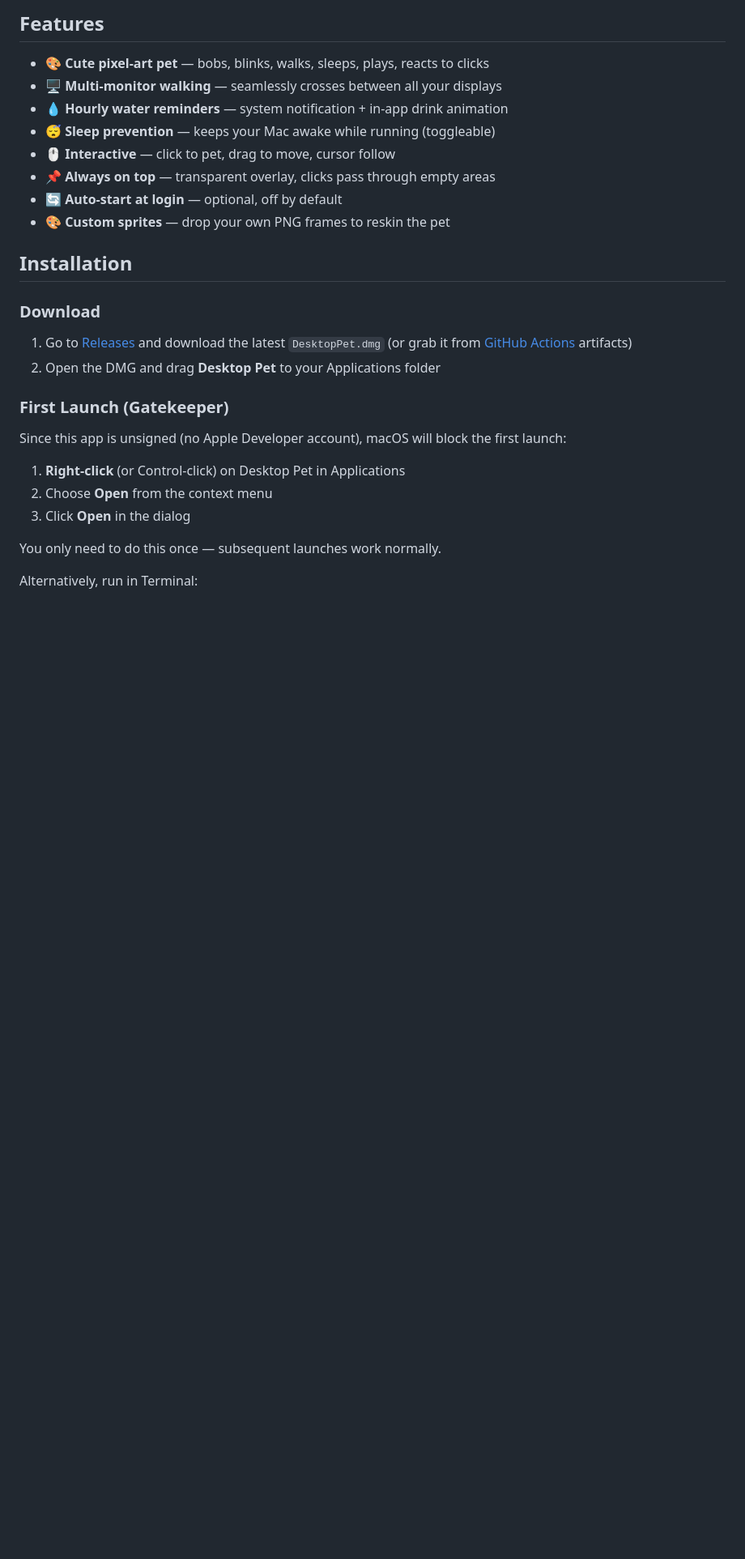
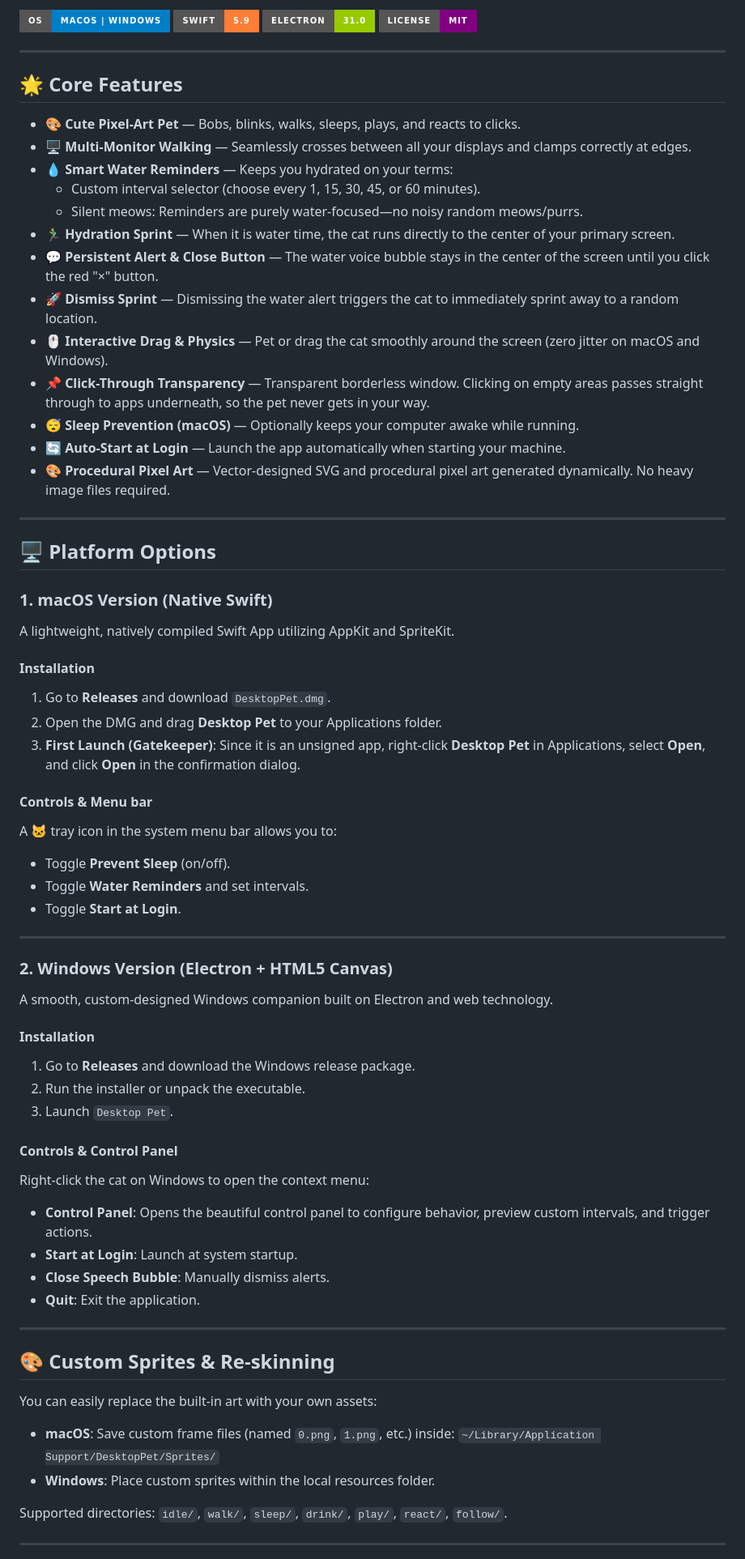
Before and after one commit to sinferous/pet, a Markdown page: README.md, the part around one of its changes. Shown at 81% size. Rendered like a GitHub page; badges without logos; blank space fills up the shorter version.

Commit message:
Update README.md with comprehensive platform features and publisher name sinferous

```diff
--- a/README.md
+++ b/README.md
@@ -10,32 +6,73 @@ water every hour.
 
-## Features
+![Platform Support](https://img.shields.io/badge/OS-macOS%20%7C%20Windows-blue?style=for-the-badge)
+![Swift](https://img.shields.io/badge/Swift-5.9-orange?style=for-the-badge)
+![Electron](https://img.shields.io/badge/Electron-31.0-green?style=for-the-badge)
+![License](https://img.shields.io/badge/License-MIT-purple?style=for-the-badge)
 
-- 🎨 **Cute pixel-art pet** — bobs, blinks, walks, sleeps, plays, reacts to clicks
-- 🖥️ **Multi-monitor walking** — seamlessly crosses between all your displays
-- 💧 **Hourly water reminders** — system notification + in-app drink animation
-- 😴 **Sleep prevention** — keeps your Mac awake while running (toggleable)
-- 🖱️ **Interactive** — click to pet, drag to move, cursor follow
-- 📌 **Always on top** — transparent overlay, clicks pass through empty areas
-- 🔄 **Auto-start at login** — optional, off by default
-- 🎨 **Custom sprites** — drop your own PNG frames to reskin the pet
+---
 
-## Installation
+## 🌟 Core Features
 
-### Download
+- 🎨 **Cute Pixel-Art Pet** — Bobs, blinks, walks, sleeps, plays, and reacts to clicks.
+- 🖥️ **Multi-Monitor Walking** — Seamlessly crosses between all your displays and clamps correctly at edges.
+- 💧 **Smart Water Reminders** — Keeps you hydrated on your terms:
+  - Custom interval selector (choose every 1, 15, 30, 45, or 60 minutes).
+  - Silent meows: Reminders are purely water-focused—no noisy random meows/purrs.
+- 🏃‍♂️ **Hydration Sprint** — When it is water time, the cat runs directly to the center of your primary screen.
+- 💬 **Persistent Alert & Close Button** — The water voice bubble stays in the center of the screen until you click the red "×" button.
+- 🚀 **Dismiss Sprint** — Dismissing the water alert triggers the cat to immediately sprint away to a random location.
+- 🖱️ **Interactive Drag & Physics** — Pet or drag the cat smoothly around the screen (zero jitter on macOS and Windows).
+- 📌 **Click-Through Transparency** — Transparent borderless window. Clicking on empty areas passes straight through to apps underneath, so the pet never gets in your way.
+- 😴 **Sleep Prevention (macOS)** — Optionally keeps your computer awake while running.
+- 🔄 **Auto-Start at Login** — Launch the app automatically when starting your machine.
+- 🎨 **Procedural Pixel Art** — Vector-designed SVG and procedural pixel art generated dynamically. No heavy image files required.
 
-1. Go to [Releases](../../releases) and download the latest `DesktopPet.dmg`
-   (or grab it from [GitHub Actions](../../actions) artifacts)
-2. Open the DMG and drag **Desktop Pet** to your Applications folder
+---
 
-### First Launch (Gatekeeper)
+## 🖥️ Platform Options
 
-Since this app is unsigned (no Apple Developer account), macOS will block
-the first launch:
+### 1. macOS Version (Native Swift)
+A lightweight, natively compiled Swift App utilizing AppKit and SpriteKit.
 
-1. **Right-click** (or Control-click) on Desktop Pet in Applications
-2. Choose **Open** from the context menu
-3. Click **Open** in the dialog
+#### Installation
+1. Go to **Releases** and download `DesktopPet.dmg`.
+2. Open the DMG and drag **Desktop Pet** to your Applications folder.
+3. **First Launch (Gatekeeper)**: Since it is an unsigned app, right-click **Desktop Pet** in Applications, select **Open**, and click **Open** in the confirmation dialog.
 
-You only need to do this once — subsequent launches work normally.
+#### Controls & Menu bar
+A 🐱 tray icon in the system menu bar allows you to:
+- Toggle **Prevent Sleep** (on/off).
+- Toggle **Water Reminders** and set intervals.
+- Toggle **Start at Login**.
 
-Alternatively, run in Terminal:
+---
+
+### 2. Windows Version (Electron + HTML5 Canvas)
+A smooth, custom-designed Windows companion built on Electron and web technology.
+
+#### Installation
+1. Go to **Releases** and download the Windows release package.
+2. Run the installer or unpack the executable.
+3. Launch `Desktop Pet`.
+
+#### Controls & Control Panel
+Right-click the cat on Windows to open the context menu:
+- **Control Panel**: Opens the beautiful control panel to configure behavior, preview custom intervals, and trigger actions.
+- **Start at Login**: Launch at system startup.
+- **Close Speech Bubble**: Manually dismiss alerts.
+- **Quit**: Exit the application.
+
+---
+
+## 🎨 Custom Sprites & Re-skinning
+
+You can easily replace the built-in art with your own assets:
+
+- **macOS**: Save custom frame files (named `0.png`, `1.png`, etc.) inside:
+  `~/Library/Application Support/DesktopPet/Sprites/`
+- **Windows**: Place custom sprites within the local resources folder.
+
+Supported directories: `idle/`, `walk/`, `sleep/`, `drink/`, `play/`, `react/`, `follow/`.
+
+---
+
```
Also changed, not shown: other parts of README.md (+27 -104 lines).
